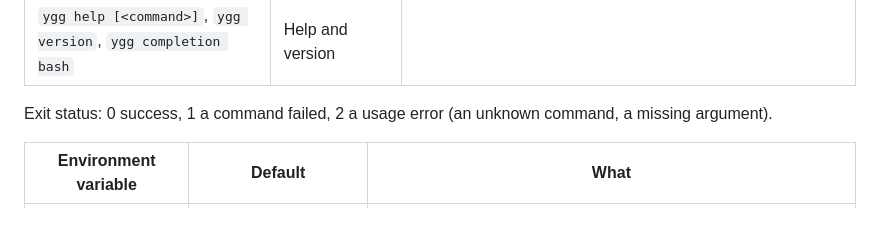
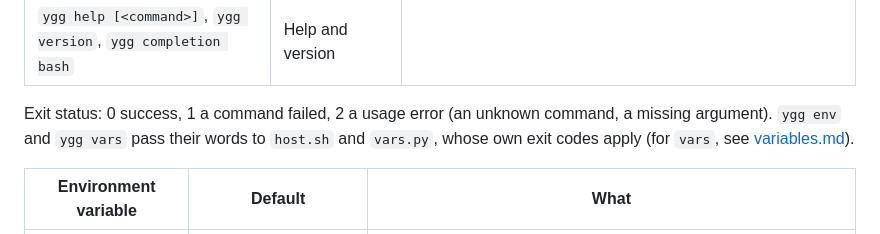
Before and after one commit to artur-rios/yggdrasil, a Markdown page: docs/cli.md, the part around the change. Drawn GitHub-style.

Commit message:
docs: fix ygg cron path, bootstrap and exit notes
Co-Authored-By: Claude Sonnet 5.5 <noreply@anthropic.com>
Claude-Session: https://claude.ai/code/session_01J8iNQKDTGF6WNgFdNr7kK6

```diff
--- a/docs/cli.md
+++ b/docs/cli.md
@@ -183,6 +183,8 @@ read it. Changes you don't apply reach the application on its next deploy, from
 | `ygg help [<command>]`, `ygg version`, `ygg completion bash` | Help and version | |
 
 Exit status: 0 success, 1 a command failed, 2 a usage error (an unknown command, a missing argument).
+`ygg env` and `ygg vars` pass their words to `host.sh` and `vars.py`, whose own exit codes apply
+(for `vars`, see [variables.md](variables.md#exit-status-and-environment)).
 
 | Environment variable | Default | What |
 |---|---|---|
```
Also changed, not shown: docs/setup.md (+3 -1 lines), docs/variables.md (+1 -1 lines).
